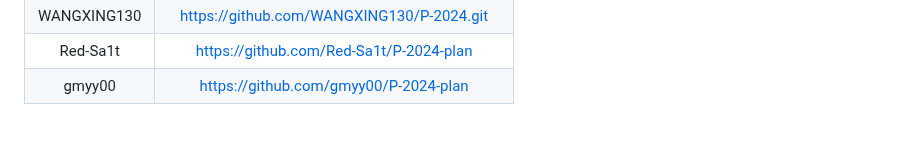
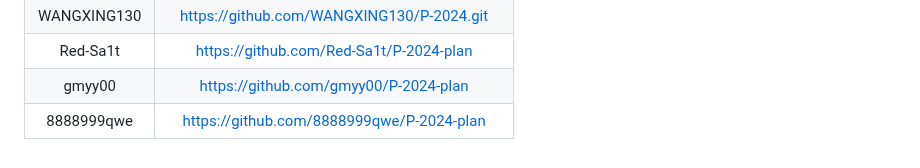
Before and after one commit to NEUP-Net-Depart/P-2024-plan, a Markdown page: Oct-vacation/README.md, the part around the change. Drawn GitHub-style.

Commit message:
提交作业

```diff
--- a/Oct-vacation/README.md
+++ b/Oct-vacation/README.md
@@ -149,3 +149,4 @@ PS：尽量记录过程中遇到的问题！！！并且，请使用我提供的
 | WANGXING130 |   https://github.com/WANGXING130/P-2024.git    |
 |  Red-Sa1t   |     https://github.com/Red-Sa1t/P-2024-plan    |
 |   gmyy00    |     https://github.com/gmyy00/P-2024-plan      |
+| 8888999qwe  |    https://github.com/8888999qwe/P-2024-plan   |
```
